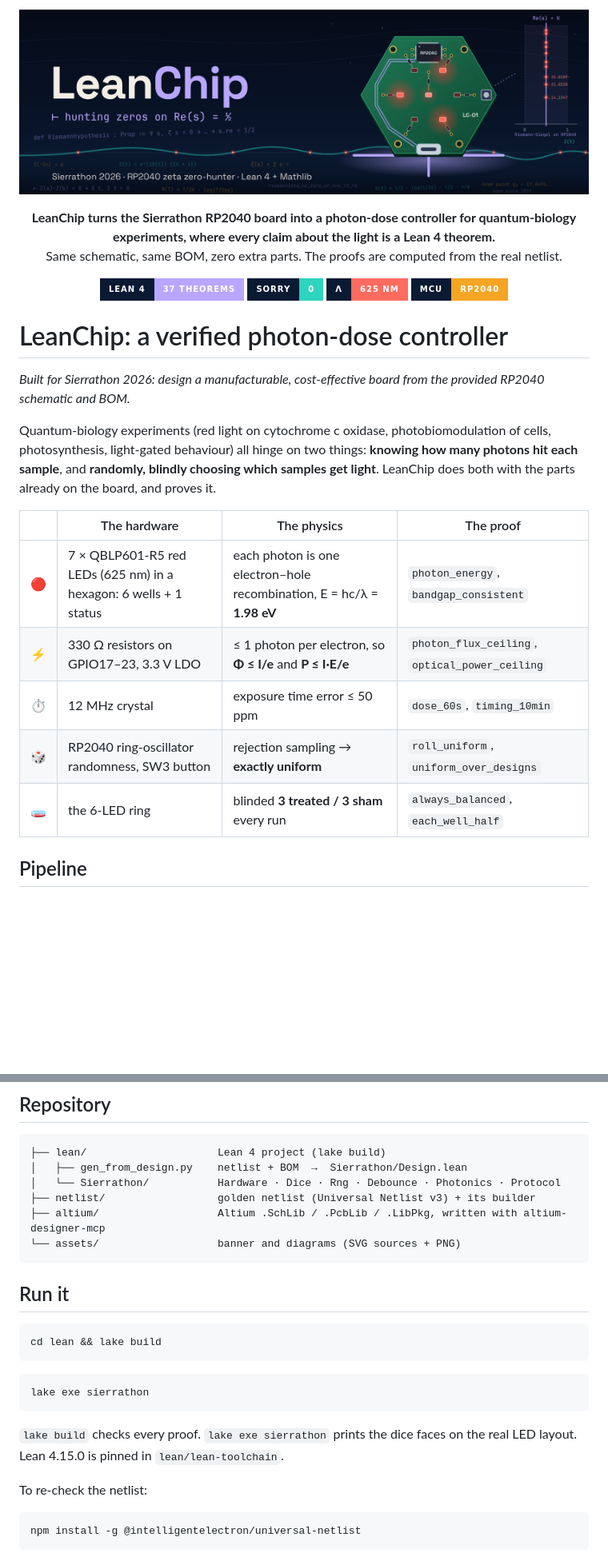
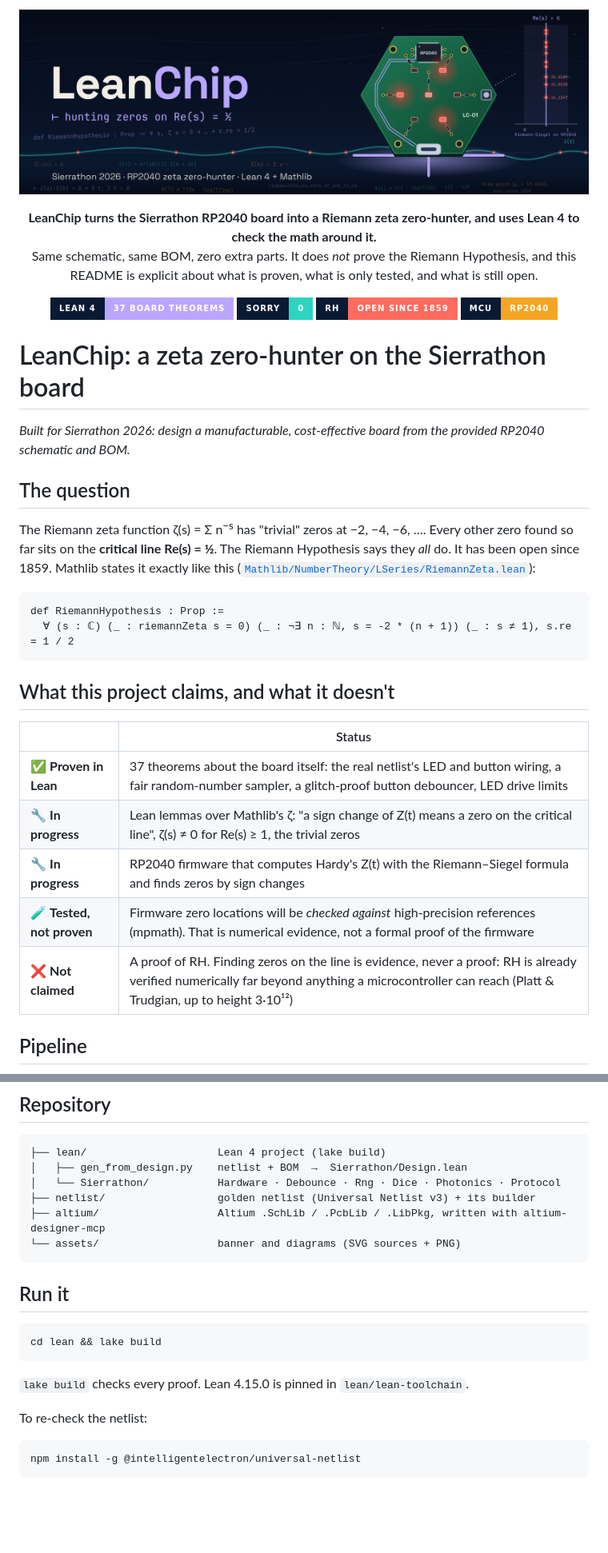
Before and after one commit to hrahman12/SierraThon---LeanChip, a Markdown page: README.md, 2 parts joined by grey strips. Shown at 80% size. Drawn GitHub-style; badges without logos; blank space fills up the shorter version.

````diff
--- a/README.md
+++ b/README.md
@@ -2,28 +2,36 @@
 
-<p align="center"><b>LeanChip turns the Sierrathon RP2040 board into a photon-dose controller for quantum-biology experiments, where every claim about the light is a Lean 4 theorem.</b><br>
-Same schematic, same BOM, zero extra parts. The proofs are computed from the real netlist.</p>
+<p align="center"><b>LeanChip turns the Sierrathon RP2040 board into a Riemann zeta zero-hunter, and uses Lean 4 to check the math around it.</b><br>
+Same schematic, same BOM, zero extra parts. It does <i>not</i> prove the Riemann Hypothesis, and this README is explicit about what is proven, what is only tested, and what is still open.</p>
 
 <p align="center">
-<img src="https://img.shields.io/badge/Lean_4-37_theorems-B9A7FF?style=for-the-badge&labelColor=0B1A33" alt="Lean 4: 37 theorems">
+<img src="https://img.shields.io/badge/Lean_4-37_board_theorems-B9A7FF?style=for-the-badge&labelColor=0B1A33" alt="Lean 4: 37 board theorems">
 <img src="https://img.shields.io/badge/sorry-0-2DD4BF?style=for-the-badge&labelColor=0B1A33" alt="0 sorry">
-<img src="https://img.shields.io/badge/λ-625_nm-FF6B5E?style=for-the-badge&labelColor=0B1A33" alt="625 nm">
+<img src="https://img.shields.io/badge/RH-open_since_1859-FF6B5E?style=for-the-badge&labelColor=0B1A33" alt="RH: open since 1859">
 <img src="https://img.shields.io/badge/MCU-RP2040-F5A524?style=for-the-badge&labelColor=0B1A33" alt="RP2040">
 </p>
 
-# LeanChip: a verified photon-dose controller
+# LeanChip: a zeta zero-hunter on the Sierrathon board
 
 *Built for Sierrathon 2026: design a manufacturable, cost-effective board from the provided RP2040 schematic and BOM.*
 
-Quantum-biology experiments (red light on cytochrome c oxidase, photobiomodulation of cells, photosynthesis, light-gated behaviour) all hinge on two things:
-**knowing how many photons hit each sample**, and **randomly, blindly choosing which samples get light**. LeanChip does both with the parts already on the board, and proves it.
+## The question
 
-| | The hardware | The physics | The proof |
-|:-:|---|---|---|
-| 🔴 | 7 × QBLP601-R5 red LEDs (625 nm) in a hexagon: 6 wells + 1 status | each photon is one electron–hole recombination, E = hc/λ = **1.98 eV** | `photon_energy`, `bandgap_consistent` |
-| ⚡ | 330 Ω resistors on GPIO17–23, 3.3 V LDO | ≤ 1 photon per electron, so **Φ ≤ I/e** and **P ≤ I·E/e** | `photon_flux_ceiling`, `optical_power_ceiling` |
-| ⏱️ | 12 MHz crystal | exposure time error ≤ 50 ppm | `dose_60s`, `timing_10min` |
-| 🎲 | RP2040 ring-oscillator randomness, SW3 button | rejection sampling → **exactly uniform** | `roll_uniform`, `uniform_over_designs` |
-| 🧫 | the 6-LED ring | blinded **3 treated / 3 sham** every run | `always_balanced`, `each_well_half` |
+The Riemann zeta function ζ(s) = Σ n<sup>−s</sup> has "trivial" zeros at −2, −4, −6, …. Every other zero found so far sits on the **critical line Re(s) = ½**. The Riemann Hypothesis says they *all* do. It has been open since 1859. Mathlib states it exactly like this ([`Mathlib/NumberTheory/LSeries/RiemannZeta.lean`](https://github.com/leanprover-community/mathlib4/blob/v4.15.0/Mathlib/NumberTheory/LSeries/RiemannZeta.lean)):
+
+```lean
+def RiemannHypothesis : Prop :=
+  ∀ (s : ℂ) (_ : riemannZeta s = 0) (_ : ¬∃ n : ℕ, s = -2 * (n + 1)) (_ : s ≠ 1), s.re = 1 / 2
+```
+
+## What this project claims, and what it doesn't
+
+| | Status |
+|---|---|
+| ✅ **Proven in Lean** | 37 theorems about the board itself: the real netlist's LED and button wiring, a fair random-number sampler, a glitch-proof button debouncer, LED drive limits |
+| 🔧 **In progress** | Lean lemmas over Mathlib's ζ: "a sign change of Z(t) means a zero on the critical line", ζ(s) ≠ 0 for Re(s) ≥ 1, the trivial zeros |
+| 🔧 **In progress** | RP2040 firmware that computes Hardy's Z(t) with the Riemann–Siegel formula and finds zeros by sign changes |
+| 🧪 **Tested, not proven** | Firmware zero locations will be *checked against* high-precision references (mpmath). That is numerical evidence, not a formal proof of the firmware |
+| ❌ **Not claimed** | A proof of RH. Finding zeros on the line is evidence, never a proof: RH is already verified numerically far beyond anything a microcontroller can reach (Platt & Trudgian, up to height 3·10¹²) |
 
 ## Pipeline
 
@@ -226,7 +224,7 @@ The power ceilings are **upper bounds that hold for any LED efficiency**. They m
 ```
 ├── lean/                     Lean 4 project (lake build)
 │   ├── gen_from_design.py    netlist + BOM  →  Sierrathon/Design.lean
-│   └── Sierrathon/           Hardware · Dice · Rng · Debounce · Photonics · Protocol
+│   └── Sierrathon/           Hardware · Debounce · Rng · Dice · Photonics · Protocol
 ├── netlist/                  golden netlist (Universal Netlist v3) + its builder
 ├── altium/                   Altium .SchLib / .PcbLib / .LibPkg, written with altium-designer-mcp
 └── assets/                   banner and diagrams (SVG sources + PNG)
@@ -238,11 +236,7 @@ The power ceilings are **upper bounds that hold for any LED efficiency**. They m
 cd lean && lake build
 ```
 
-```bash
-lake exe sierrathon
-```
-
-`lake build` checks every proof. `lake exe sierrathon` prints the dice faces on the real LED layout. Lean 4.15.0 is pinned in `lean/lean-toolchain`.
+`lake build` checks every proof. Lean 4.15.0 is pinned in `lean/lean-toolchain`.
 
 To re-check the netlist:
 
````
Also changed, not shown: other parts of README.md (+78 -87 lines), assets/pipeline.png, assets/proof_modules.png, 2 other files.
